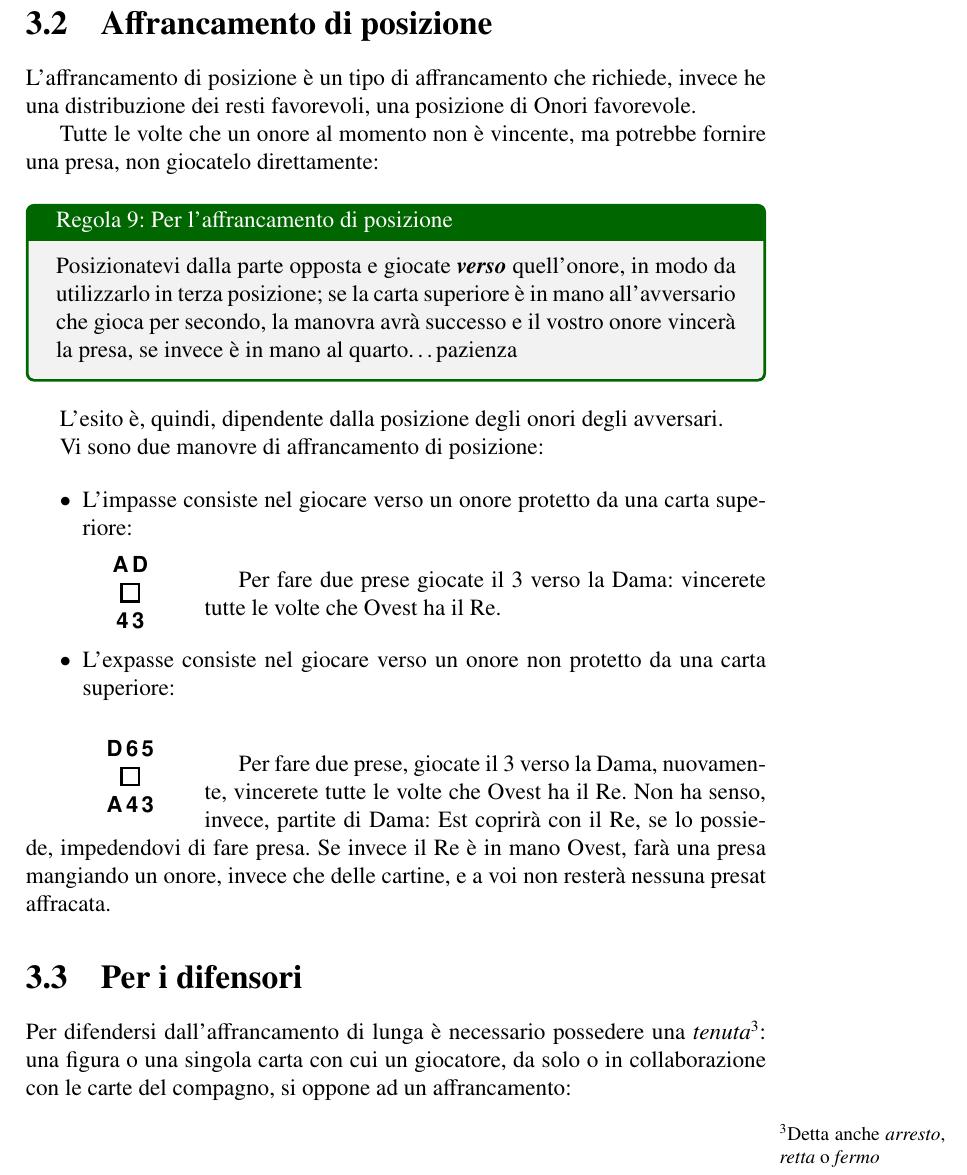
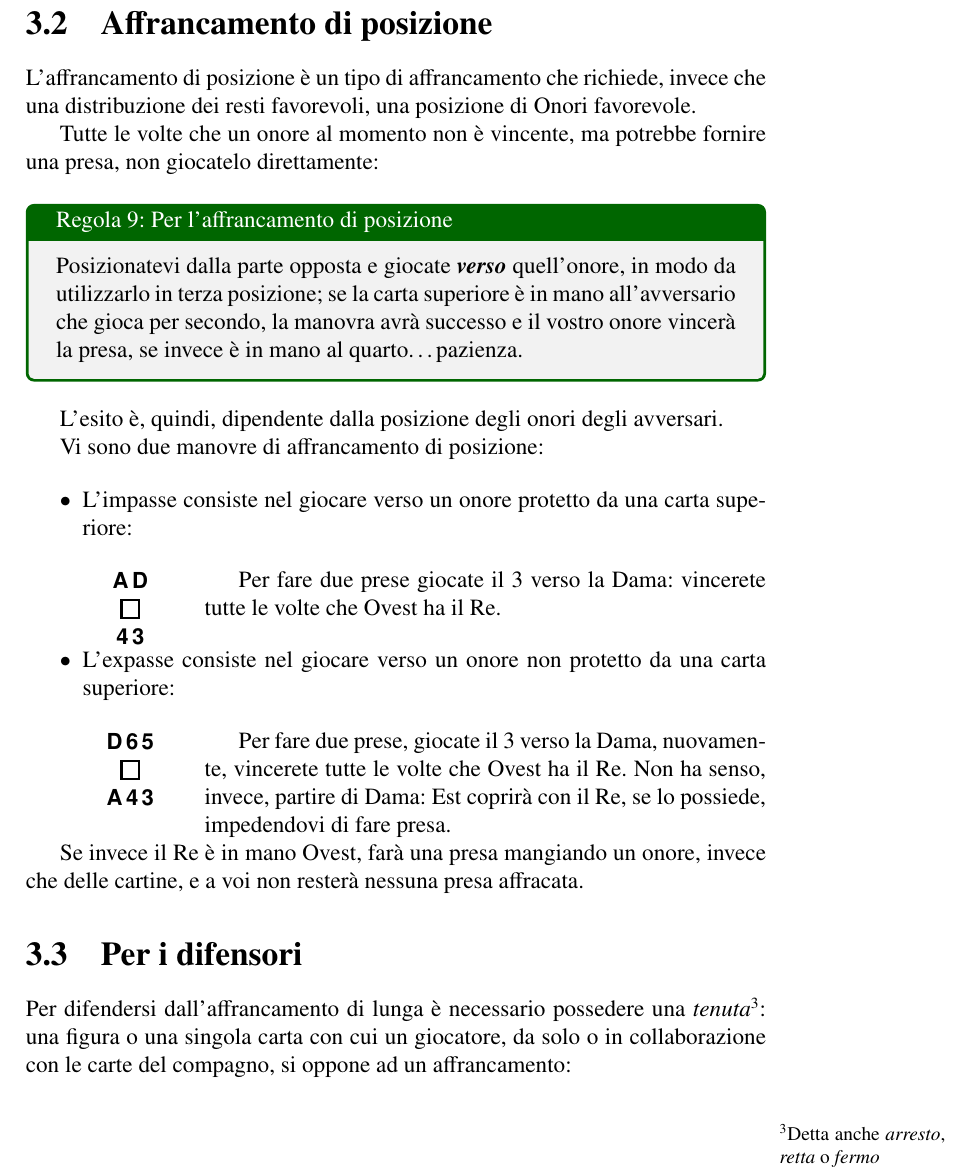
Before and after one commit to alvarogaiotti/Corso-Fiori, a LaTeX document (lezione3/Lezione3.tex): part of page 3 of 5, cut so that both start at the same text. Compiled offline with pdfLaTeX.

Commit message:
Corretto Lezione3

```diff
--- a/lezione3/Lezione3.tex
+++ b/lezione3/Lezione3.tex
@@ -96,7 +96,7 @@ Ricordatevi, però, che anche queste vincenti necessitano di \emph{rientri} o \e
 
 \section{Affrancamento di posizione}
 
-L'affrancamento di posizione è un tipo di affrancamento che richiede, invece he una distribuzione dei resti favorevoli,
+L'affrancamento di posizione è un tipo di affrancamento che richiede, invece che una distribuzione dei resti favorevoli,
 una posizione di Onori favorevole.
 
 Tutte le volte che un onore al momento non è vincente, ma potrebbe fornire una presa, non giocatelo direttamente:
@@ -105,7 +105,7 @@ Tutte le volte che un onore al momento non è vincente, ma potrebbe fornire una
 \begin{regola}{Per l'affrancamento di posizione}
  Posizionatevi dalla parte opposta e giocate \emph{\textbf{verso}} quell'onore, in modo da utilizzarlo in terza
 posizione; se la carta superiore è in mano all'avversario che gioca per secondo, la manovra avrà successo e il vostro
-onore vincerà la presa, se invece è in mano al quarto\ldots pazienza
+onore vincerà la presa, se invece è in mano al quarto\ldots pazienza.
 \end{regola}
 \medskip
 
@@ -118,7 +118,7 @@ Vi sono due manovre di affrancamento di posizione:
 \end{itemize}
 
 \begin{wraptable}[2]{l}[-.9cm]{2cm}
-    \vspace{-1.3cm}
+    \vspace{-1.0cm}
 \onesuitNS*{AQ}{43}
 \end{wraptable}
 
@@ -127,16 +127,17 @@ Vi sono due manovre di affrancamento di posizione:
 \begin{itemize}
     \item L'expasse consiste nel giocare verso un onore non protetto da una carta superiore:
 \end{itemize}
-\bigskip
 
-\begin{wraptable}[3]{l}[-.9cm]{2cm}
-    \vspace{-1.3cm}
+\begin{wraptable}[4]{l}[-.9cm]{2cm}
+    \vspace{-1.0cm}
 \onesuitNS*{Q65}{A43}
 \end{wraptable}
 
 Per fare due prese, giocate il 3 verso la Dama, nuovamente, vincerete tutte le volte che Ovest ha il Re. Non ha senso,
-invece, partite di Dama: Est coprirà con il Re, se lo possiede, impedendovi di fare presa. Se invece il Re è in mano Ovest, farà una presa
-mangiando un onore, invece che delle cartine, e a voi non resterà nessuna presat affracata.
+invece, partire di Dama: Est coprirà con il Re, se lo possiede, impedendovi di fare presa.
+
+Se invece il Re è in mano Ovest, farà una presa
+mangiando un onore, invece che delle cartine, e a voi non resterà nessuna presa affracata.
 
 \section{Per i difensori}
 
```
Also changed, not shown: corsofiori.pdf, lezione3/Lezione3.pdf.
